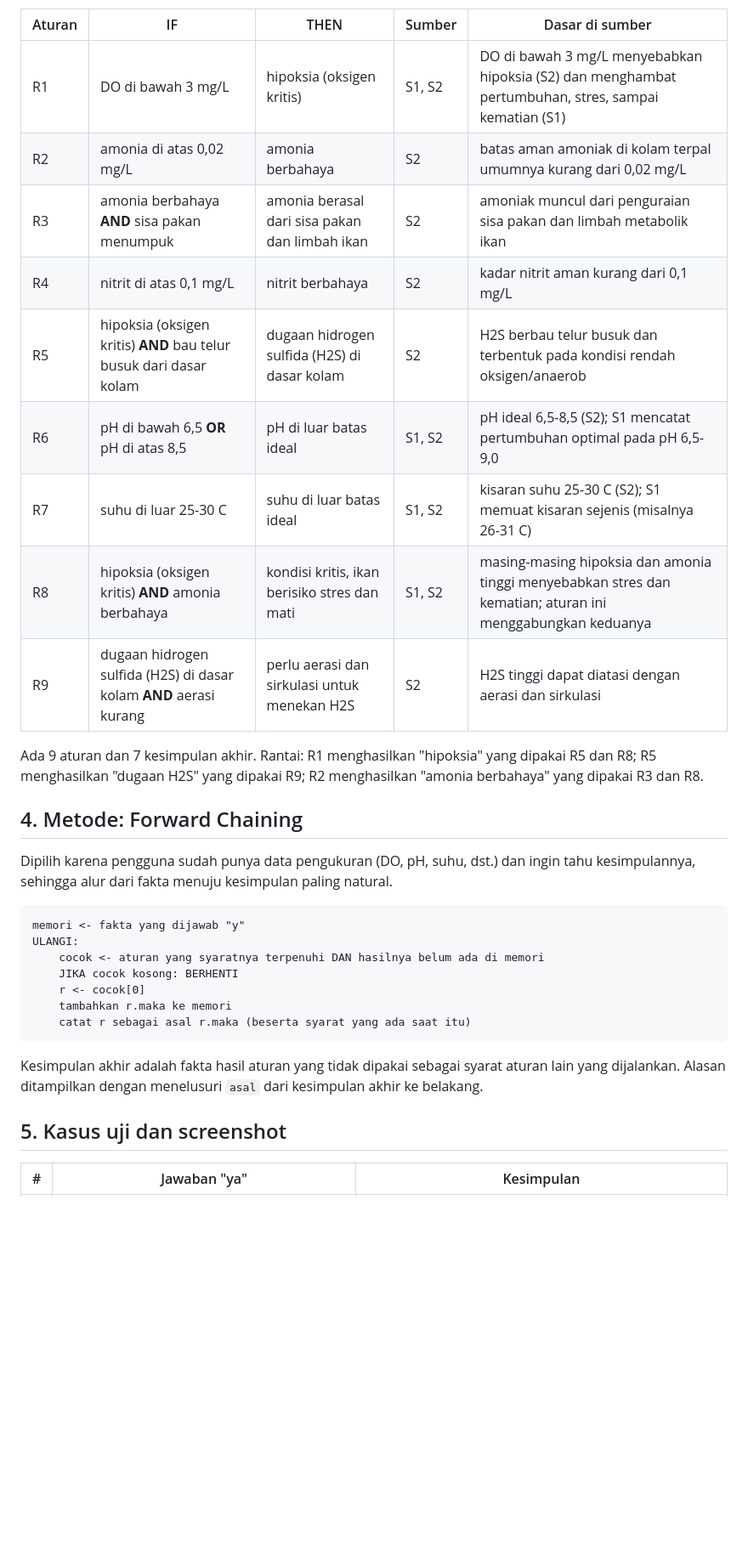
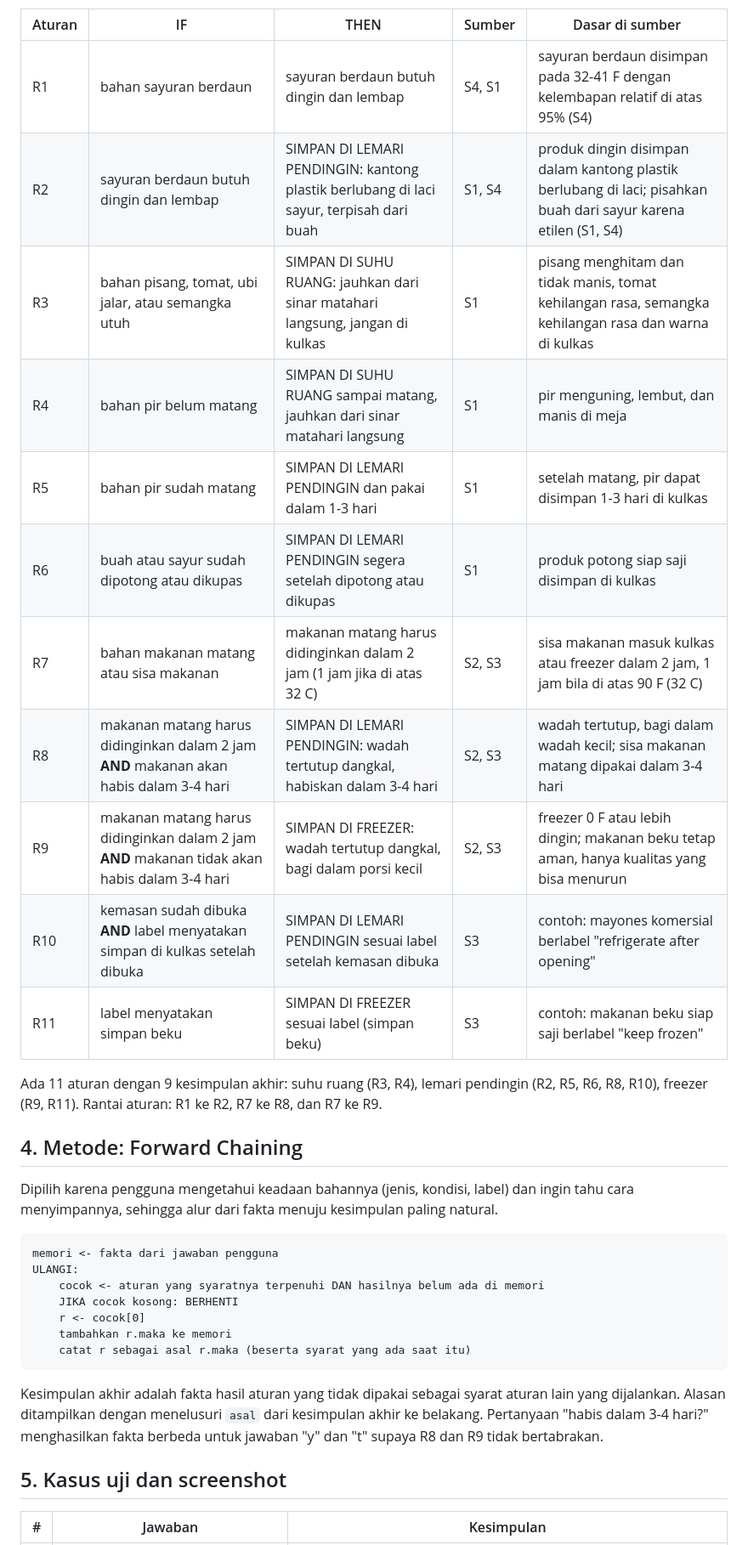
Before and after one commit to phaivalori12/ai-tugas5-F1D02410091, a Markdown page: README.md, the part around one of its changes. Shown at 85% size. Rendered like a GitHub page; blank space fills up the shorter version.

````diff
--- a/README.md
+++ b/README.md
@@ -36,24 +32,26 @@ README.md
 
 | Aturan | IF | THEN | Sumber | Dasar di sumber |
 |---|---|---|---|---|
-| R1 | DO di bawah 3 mg/L | hipoksia (oksigen kritis) | S1, S2 | DO di bawah 3 mg/L menyebabkan hipoksia (S2) dan menghambat pertumbuhan, stres, sampai kematian (S1) |
-| R2 | amonia di atas 0,02 mg/L | amonia berbahaya | S2 | batas aman amoniak di kolam terpal umumnya kurang dari 0,02 mg/L |
-| R3 | amonia berbahaya **AND** sisa pakan menumpuk | amonia berasal dari sisa pakan dan limbah ikan | S2 | amoniak muncul dari penguraian sisa pakan dan limbah metabolik ikan |
-| R4 | nitrit di atas 0,1 mg/L | nitrit berbahaya | S2 | kadar nitrit aman kurang dari 0,1 mg/L |
-| R5 | hipoksia (oksigen kritis) **AND** bau telur busuk dari dasar kolam | dugaan hidrogen sulfida (H2S) di dasar kolam | S2 | H2S berbau telur busuk dan terbentuk pada kondisi rendah oksigen/anaerob |
-| R6 | pH di bawah 6,5 **OR** pH di atas 8,5 | pH di luar batas ideal | S1, S2 | pH ideal 6,5-8,5 (S2); S1 mencatat pertumbuhan optimal pada pH 6,5-9,0 |
-| R7 | suhu di luar 25-30 C | suhu di luar batas ideal | S1, S2 | kisaran suhu 25-30 C (S2); S1 memuat kisaran sejenis (misalnya 26-31 C) |
-| R8 | hipoksia (oksigen kritis) **AND** amonia berbahaya | kondisi kritis, ikan berisiko stres dan mati | S1, S2 | masing-masing hipoksia dan amonia tinggi menyebabkan stres dan kematian; aturan ini menggabungkan keduanya |
-| R9 | dugaan hidrogen sulfida (H2S) di dasar kolam **AND** aerasi kurang | perlu aerasi dan sirkulasi untuk menekan H2S | S2 | H2S tinggi dapat diatasi dengan aerasi dan sirkulasi |
+| R1 | bahan sayuran berdaun | sayuran berdaun butuh dingin dan lembap | S4, S1 | sayuran berdaun disimpan pada 32-41 F dengan kelembapan relatif di atas 95% (S4) |
+| R2 | sayuran berdaun butuh dingin dan lembap | SIMPAN DI LEMARI PENDINGIN: kantong plastik berlubang di laci sayur, terpisah dari buah | S1, S4 | produk dingin disimpan dalam kantong plastik berlubang di laci; pisahkan buah dari sayur karena etilen (S1, S4) |
+| R3 | bahan pisang, tomat, ubi jalar, atau semangka utuh | SIMPAN DI SUHU RUANG: jauhkan dari sinar matahari langsung, jangan di kulkas | S1 | pisang menghitam dan tidak manis, tomat kehilangan rasa, semangka kehilangan rasa dan warna di kulkas |
+| R4 | bahan pir belum matang | SIMPAN DI SUHU RUANG sampai matang, jauhkan dari sinar matahari langsung | S1 | pir menguning, lembut, dan manis di meja |
+| R5 | bahan pir sudah matang | SIMPAN DI LEMARI PENDINGIN dan pakai dalam 1-3 hari | S1 | setelah matang, pir dapat disimpan 1-3 hari di kulkas |
+| R6 | buah atau sayur sudah dipotong atau dikupas | SIMPAN DI LEMARI PENDINGIN segera setelah dipotong atau dikupas | S1 | produk potong siap saji disimpan di kulkas |
+| R7 | bahan makanan matang atau sisa makanan | makanan matang harus didinginkan dalam 2 jam (1 jam jika di atas 32 C) | S2, S3 | sisa makanan masuk kulkas atau freezer dalam 2 jam, 1 jam bila di atas 90 F (32 C) |
+| R8 | makanan matang harus didinginkan dalam 2 jam **AND** makanan akan habis dalam 3-4 hari | SIMPAN DI LEMARI PENDINGIN: wadah tertutup dangkal, habiskan dalam 3-4 hari | S2, S3 | wadah tertutup, bagi dalam wadah kecil; sisa makanan matang dipakai dalam 3-4 hari |
+| R9 | makanan matang harus didinginkan dalam 2 jam **AND** makanan tidak akan habis dalam 3-4 hari | SIMPAN DI FREEZER: wadah tertutup dangkal, bagi dalam porsi kecil | S2, S3 | freezer 0 F atau lebih dingin; makanan beku tetap aman, hanya kualitas yang bisa menurun |
+| R10 | kemasan sudah dibuka **AND** label menyatakan simpan di kulkas setelah dibuka | SIMPAN DI LEMARI PENDINGIN sesuai label setelah kemasan dibuka | S3 | contoh: mayones komersial berlabel "refrigerate after opening" |
+| R11 | label menyatakan simpan beku | SIMPAN DI FREEZER sesuai label (simpan beku) | S3 | contoh: makanan beku siap saji berlabel "keep frozen" |
 
-Ada 9 aturan dan 7 kesimpulan akhir. Rantai: R1 menghasilkan "hipoksia" yang dipakai R5 dan R8; R5 menghasilkan "dugaan H2S" yang dipakai R9; R2 menghasilkan "amonia berbahaya" yang dipakai R3 dan R8.
+Ada 11 aturan dengan 9 kesimpulan akhir: suhu ruang (R3, R4), lemari pendingin (R2, R5, R6, R8, R10), freezer (R9, R11). Rantai aturan: R1 ke R2, R7 ke R8, dan R7 ke R9.
 
 ## 4. Metode: Forward Chaining
 
-Dipilih karena pengguna sudah punya data pengukuran (DO, pH, suhu, dst.) dan ingin tahu kesimpulannya, sehingga alur dari fakta menuju kesimpulan paling natural.
+Dipilih karena pengguna mengetahui keadaan bahannya (jenis, kondisi, label) dan ingin tahu cara menyimpannya, sehingga alur dari fakta menuju kesimpulan paling natural.
 
 ```
-memori <- fakta yang dijawab "y"
+memori <- fakta dari jawaban pengguna
 ULANGI:
     cocok <- aturan yang syaratnya terpenuhi DAN hasilnya belum ada di memori
     JIKA cocok kosong: BERHENTI
@@ -62,9 +60,9 @@ ULANGI:
     catat r sebagai asal r.maka (beserta syarat yang ada saat itu)
 ```
 
-Kesimpulan akhir adalah fakta hasil aturan yang tidak dipakai sebagai syarat aturan lain yang dijalankan. Alasan ditampilkan dengan menelusuri `asal` dari kesimpulan akhir ke belakang.
+Kesimpulan akhir adalah fakta hasil aturan yang tidak dipakai sebagai syarat aturan lain yang dijalankan. Alasan ditampilkan dengan menelusuri `asal` dari kesimpulan akhir ke belakang. Pertanyaan "habis dalam 3-4 hari?" menghasilkan fakta berbeda untuk jawaban "y" dan "t" supaya R8 dan R9 tidak bertabrakan.
 
 ## 5. Kasus uji dan screenshot
 
-| # | Jawaban "ya" | Kesimpulan |
+| # | Jawaban | Kesimpulan |
 |---|---|---|
````
Also changed, not shown: other parts of README.md (+27 -45 lines), screenshot/kasus1.png, screenshot/kasus2.png, screenshot/kasus3.png, screenshot/kasus4.png (added), 4 other files.
